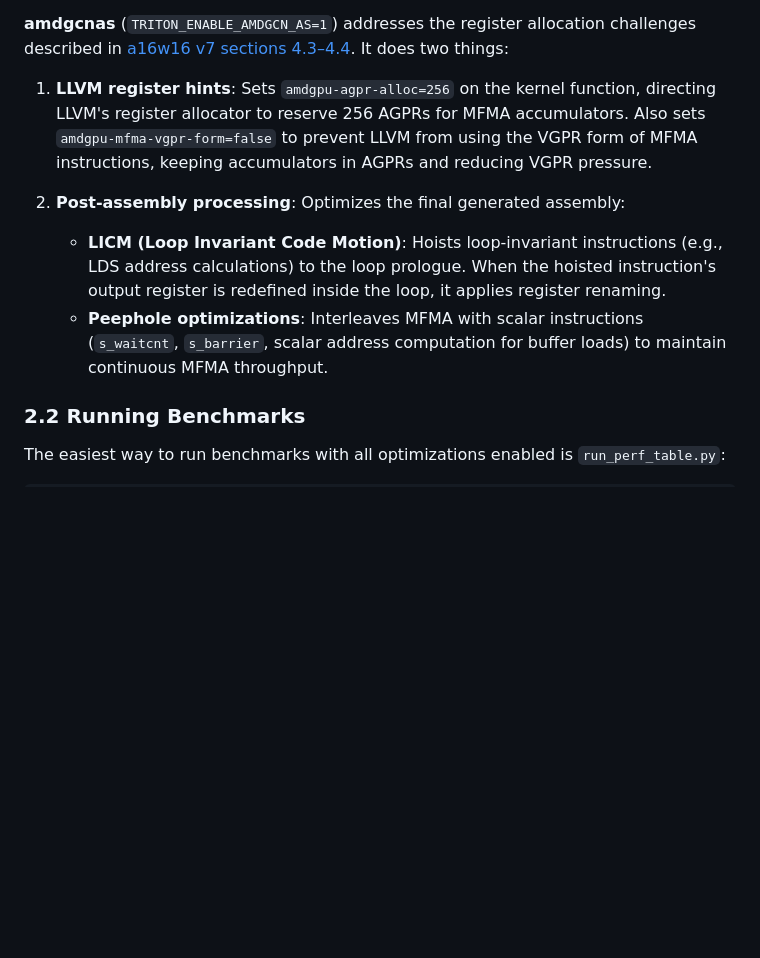
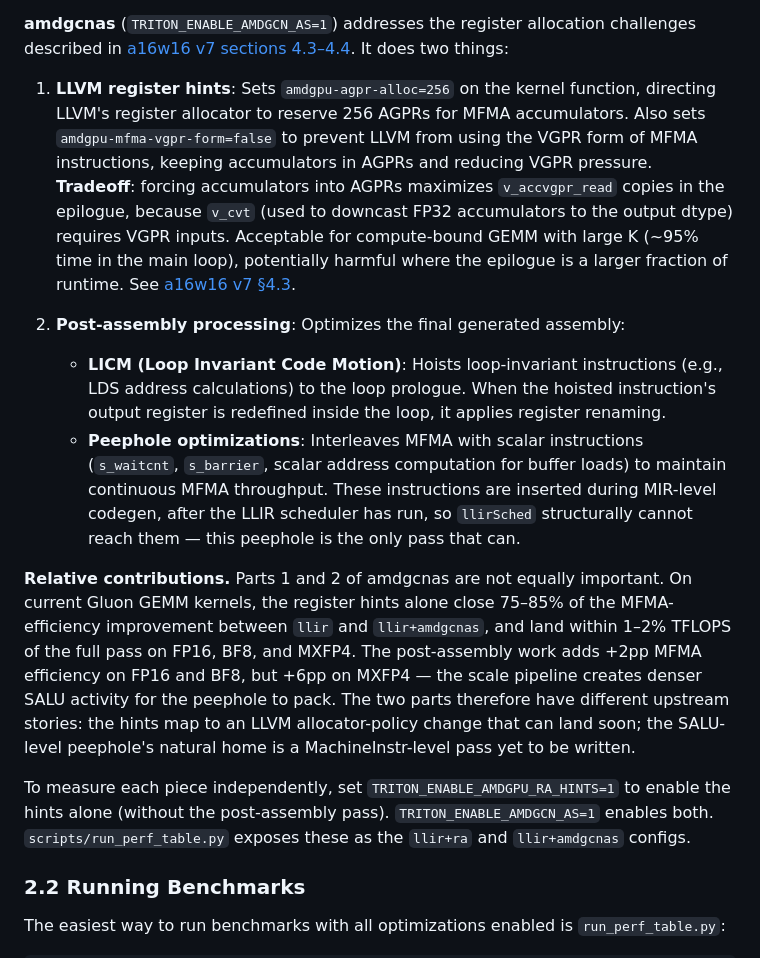
Before and after one commit to ROCm/gfx950-gluon-tutorials, a Markdown page: kernels/gemm/README.md, the part around the change. Rendered like a GitHub page; blank space fills up the shorter version.

```diff
--- a/kernels/gemm/README.md
+++ b/kernels/gemm/README.md
@@ -33,11 +33,15 @@ The LLIR Scheduler and amdgcnas are available on the [`matmul_4waves`](https://g
 
 **amdgcnas** (`TRITON_ENABLE_AMDGCN_AS=1`) addresses the register allocation challenges described in [a16w16 v7 sections 4.3–4.4](a16w16/v7_sliceN/README.md#43-register-allocation-workaround). It does two things:
 
-1. **LLVM register hints**: Sets `amdgpu-agpr-alloc=256` on the kernel function, directing LLVM's register allocator to reserve 256 AGPRs for MFMA accumulators. Also sets `amdgpu-mfma-vgpr-form=false` to prevent LLVM from using the VGPR form of MFMA instructions, keeping accumulators in AGPRs and reducing VGPR pressure.
+1. **LLVM register hints**: Sets `amdgpu-agpr-alloc=256` on the kernel function, directing LLVM's register allocator to reserve 256 AGPRs for MFMA accumulators. Also sets `amdgpu-mfma-vgpr-form=false` to prevent LLVM from using the VGPR form of MFMA instructions, keeping accumulators in AGPRs and reducing VGPR pressure. **Tradeoff**: forcing accumulators into AGPRs maximizes `v_accvgpr_read` copies in the epilogue, because `v_cvt` (used to downcast FP32 accumulators to the output dtype) requires VGPR inputs. Acceptable for compute-bound GEMM with large K (~95% time in the main loop), potentially harmful where the epilogue is a larger fraction of runtime. See [a16w16 v7 §4.3](a16w16/v7_sliceN/README.md#43-register-allocation-workaround).
 
 2. **Post-assembly processing**: Optimizes the final generated assembly:
    - **LICM (Loop Invariant Code Motion)**: Hoists loop-invariant instructions (e.g., LDS address calculations) to the loop prologue. When the hoisted instruction's output register is redefined inside the loop, it applies register renaming.
-   - **Peephole optimizations**: Interleaves MFMA with scalar instructions (`s_waitcnt`, `s_barrier`, scalar address computation for buffer loads) to maintain continuous MFMA throughput.
+   - **Peephole optimizations**: Interleaves MFMA with scalar instructions (`s_waitcnt`, `s_barrier`, scalar address computation for buffer loads) to maintain continuous MFMA throughput. These instructions are inserted during MIR-level codegen, after the LLIR scheduler has run, so `llirSched` structurally cannot reach them — this peephole is the only pass that can.
+
+**Relative contributions.** Parts 1 and 2 of amdgcnas are not equally important. On current Gluon GEMM kernels, the register hints alone close 75–85% of the MFMA-efficiency improvement between `llir` and `llir+amdgcnas`, and land within 1–2% TFLOPS of the full pass on FP16, BF8, and MXFP4. The post-assembly work adds +2pp MFMA efficiency on FP16 and BF8, but +6pp on MXFP4 — the scale pipeline creates denser SALU activity for the peephole to pack. The two parts therefore have different upstream stories: the hints map to an LLVM allocator-policy change that can land soon; the SALU-level peephole's natural home is a MachineInstr-level pass yet to be written.
+
+To measure each piece independently, set `TRITON_ENABLE_AMDGPU_RA_HINTS=1` to enable the hints alone (without the post-assembly pass). `TRITON_ENABLE_AMDGCN_AS=1` enables both. `scripts/run_perf_table.py` exposes these as the `llir+ra` and `llir+amdgcnas` configs.
 
 ### 2.2 Running Benchmarks
 
```
Also changed, not shown: docs/performance_philosophy.md (+3 -1 lines), scripts/README.md (+2 -1 lines).
